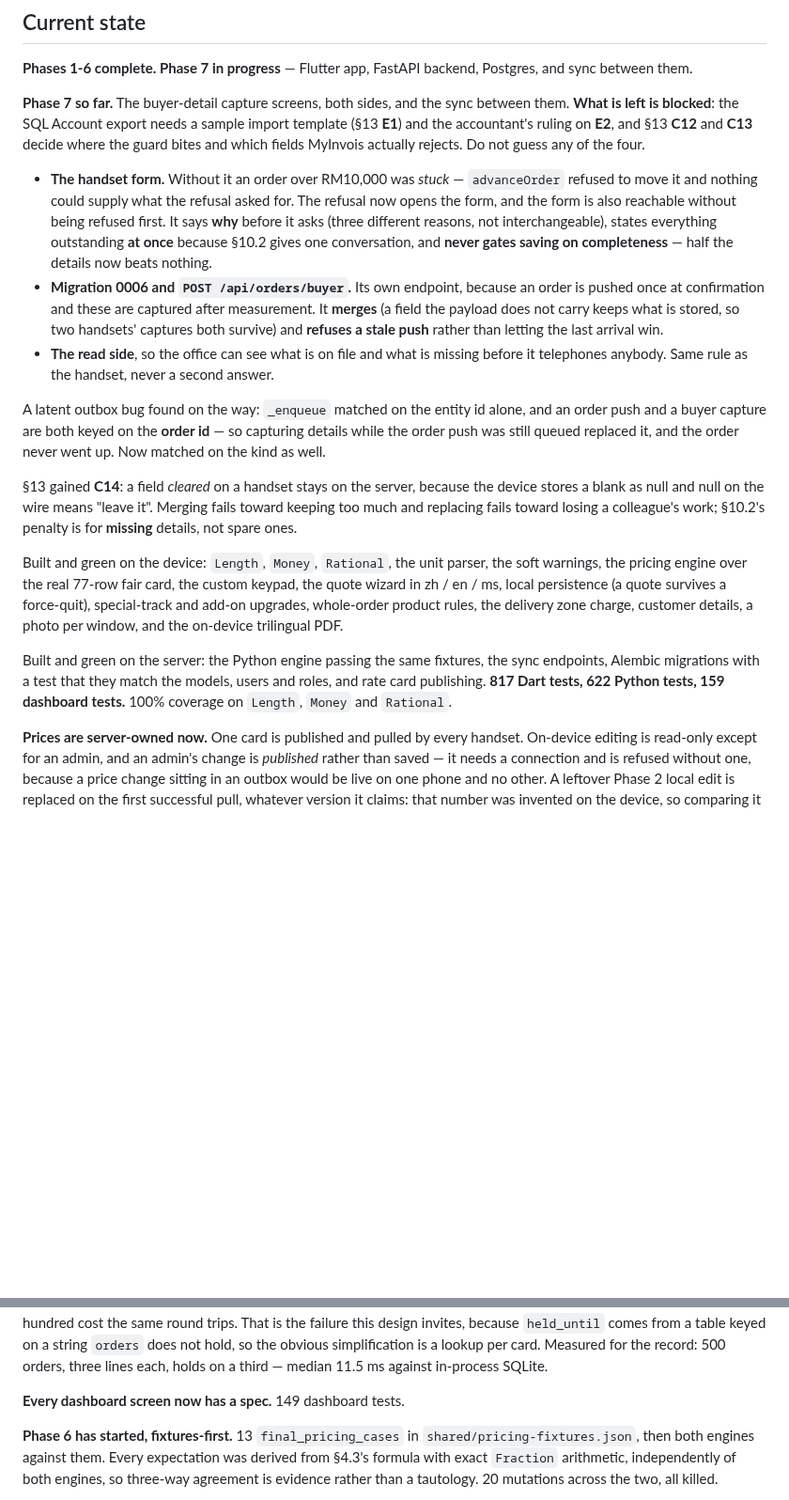
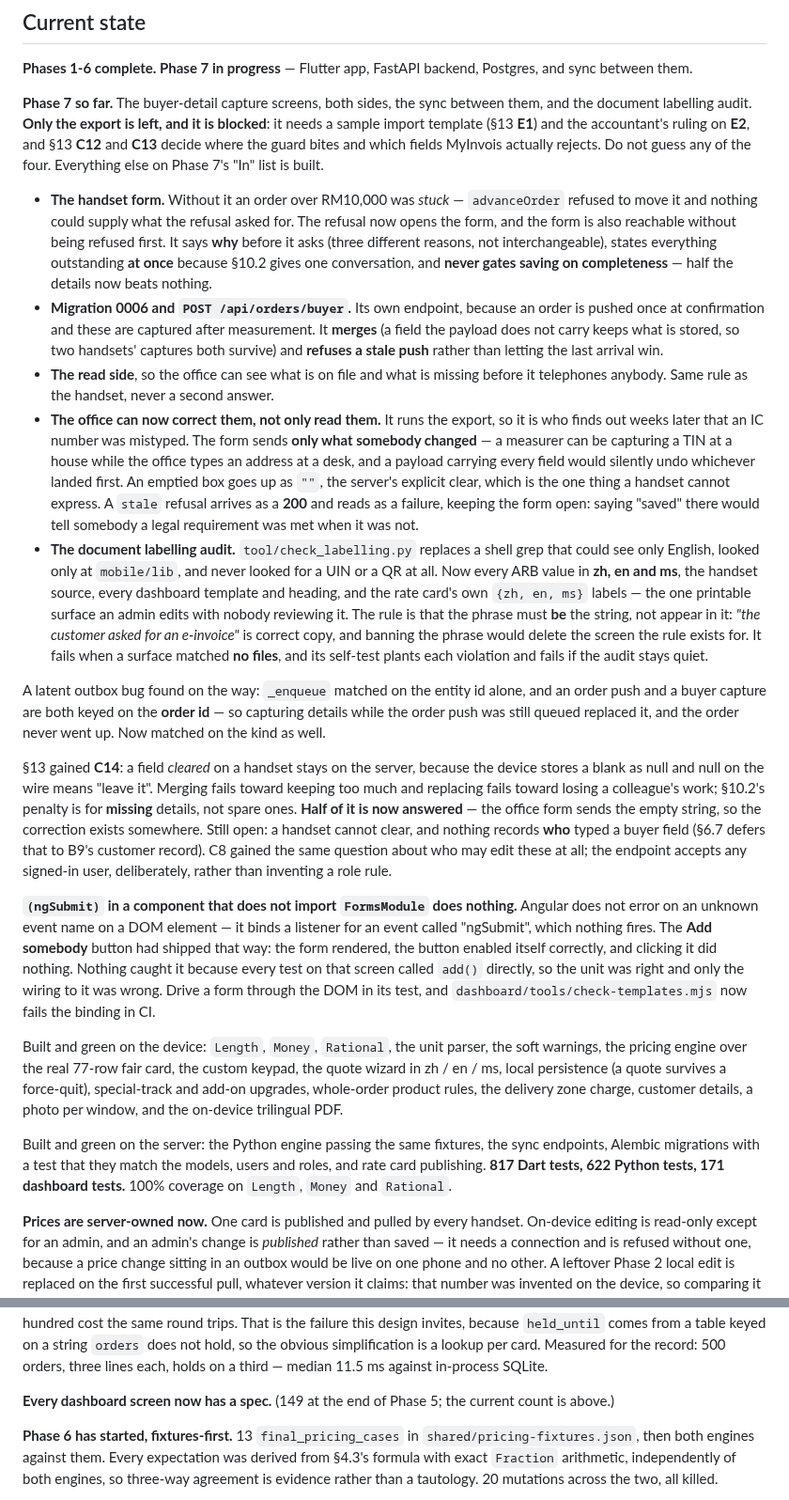
Before and after one commit to jhjh1214/milan-software, a Markdown page: CLAUDE.md, 2 parts joined by grey strips. Shown at 94% size. Drawn GitHub-style; blank space fills up the shorter version.

Commit message:
docs: Phase 7's list is down to the export, and the trap this session cost
Only the SQL Account export is left, and it is the blocked part. The
buyer-detail screens and the labelling audit are both built.

Records the `(ngSubmit)` trap: Angular does not error on an unknown
event name on a DOM element, so a form bound to it in a component
without FormsModule renders correctly and does nothing at all. Drive a
form through the DOM in its test.

```diff
--- a/CLAUDE.md
+++ b/CLAUDE.md
@@ -15,11 +15,12 @@ Full detail in `SPEC.md`. This file is the context that must never be violated.
 **Phases 1-6 complete. Phase 7 in progress** — Flutter app,
 FastAPI backend, Postgres, and sync between them.
 
-**Phase 7 so far.** The buyer-detail capture screens, both sides, and the sync
-between them. **What is left is blocked**: the SQL Account export needs a sample
-import template (§13 **E1**) and the accountant's ruling on **E2**, and §13
-**C12** and **C13** decide where the guard bites and which fields MyInvois
-actually rejects. Do not guess any of the four.
+**Phase 7 so far.** The buyer-detail capture screens, both sides, the sync
+between them, and the document labelling audit. **Only the export is left, and
+it is blocked**: it needs a sample import template (§13 **E1**) and the
+accountant's ruling on **E2**, and §13 **C12** and **C13** decide where the
+guard bites and which fields MyInvois actually rejects. Do not guess any of the
+four. Everything else on Phase 7's "In" list is built.
 
 - **The handset form.** Without it an order over RM10,000 was *stuck* —
   `advanceOrder` refused to move it and nothing could supply what the refusal
@@ -35,6 +36,25 @@ actually rejects. Do not guess any of the four.
   rather than letting the last arrival win.
 - **The read side**, so the office can see what is on file and what is missing
   before it telephones anybody. Same rule as the handset, never a second answer.
+- **The office can now correct them, not only read them.** It runs the export,
+  so it is who finds out weeks later that an IC number was mistyped. The form
+  sends **only what somebody changed** — a measurer can be capturing a TIN at a
+  house while the office types an address at a desk, and a payload carrying
+  every field would silently undo whichever landed first. An emptied box goes
+  up as `""`, the server's explicit clear, which is the one thing a handset
+  cannot express. A `stale` refusal arrives as a **200** and reads as a
+  failure, keeping the form open: saying "saved" there would tell somebody a
+  legal requirement was met when it was not.
+- **The document labelling audit.** `tool/check_labelling.py` replaces a shell
+  grep that could see only English, looked only at `mobile/lib`, and never
+  looked for a UIN or a QR at all. Now every ARB value in **zh, en and ms**,
+  the handset source, every dashboard template and heading, and the rate card's
+  own `{zh, en, ms}` labels — the one printable surface an admin edits with
+  nobody reviewing it. The rule is that the phrase must **be** the string, not
+  appear in it: *"the customer asked for an e-invoice"* is correct copy, and
+  banning the phrase would delete the screen the rule exists for. It fails when
+  a surface matched **no files**, and its self-test plants each violation and
+  fails if the audit stays quiet.
 
 A latent outbox bug found on the way: `_enqueue` matched on the entity id alone,
 and an order push and a buyer capture are both keyed on the **order id** — so
@@ -44,7 +64,21 @@ order never went up. Now matched on the kind as well.
 §13 gained **C14**: a field *cleared* on a handset stays on the server, because
 the device stores a blank as null and null on the wire means "leave it". Merging
 fails toward keeping too much and replacing fails toward losing a colleague's
-work; §10.2's penalty is for **missing** details, not spare ones.
+work; §10.2's penalty is for **missing** details, not spare ones. **Half of it
+is now answered** — the office form sends the empty string, so the correction
+exists somewhere. Still open: a handset cannot clear, and nothing records
+**who** typed a buyer field (§6.7 defers that to B9's customer record). C8
+gained the same question about who may edit these at all; the endpoint accepts
+any signed-in user, deliberately, rather than inventing a role rule.
+
+**`(ngSubmit)` in a component that does not import `FormsModule` does nothing.**
+Angular does not error on an unknown event name on a DOM element — it binds a
+listener for an event called "ngSubmit", which nothing fires. The **Add
+somebody** button had shipped that way: the form rendered, the button enabled
+itself correctly, and clicking it did nothing. Nothing caught it because every
+test on that screen called `add()` directly, so the unit was right and only the
+wiring to it was wrong. Drive a form through the DOM in its test, and
+`dashboard/tools/check-templates.mjs` now fails the binding in CI.
 
 Built and green on the device: `Length`, `Money`, `Rational`, the unit parser,
 the soft warnings, the pricing engine over the real 77-row fair card, the custom
@@ -55,8 +89,8 @@ trilingual PDF.
 
 Built and green on the server: the Python engine passing the same fixtures, the
 sync endpoints, Alembic migrations with a test that they match the models, users
-and roles, and rate card publishing. **817 Dart tests, 622 Python tests, 159 dashboard tests.** 100%
-coverage on `Length`, `Money` and `Rational`.
+and roles, and rate card publishing. **817 Dart tests, 622 Python tests,
+171 dashboard tests.** 100% coverage on `Length`, `Money` and `Rational`.
 
 **Prices are server-owned now.** One card is published and pulled by every
 handset. On-device editing is read-only except for an admin, and an admin's
@@ -294,7 +328,8 @@ design invites, because `held_until` comes from a table keyed on a string
 Measured for the record: 500 orders, three lines each, holds on a third —
 median 11.5 ms against in-process SQLite.
 
-**Every dashboard screen now has a spec.** 149 dashboard tests.
+**Every dashboard screen now has a spec.** (149 at the end of Phase 5; the
+current count is above.)
 
 **Phase 6 has started, fixtures-first.** 13 `final_pricing_cases` in
 `shared/pricing-fixtures.json`, then both engines against them. Every
```
